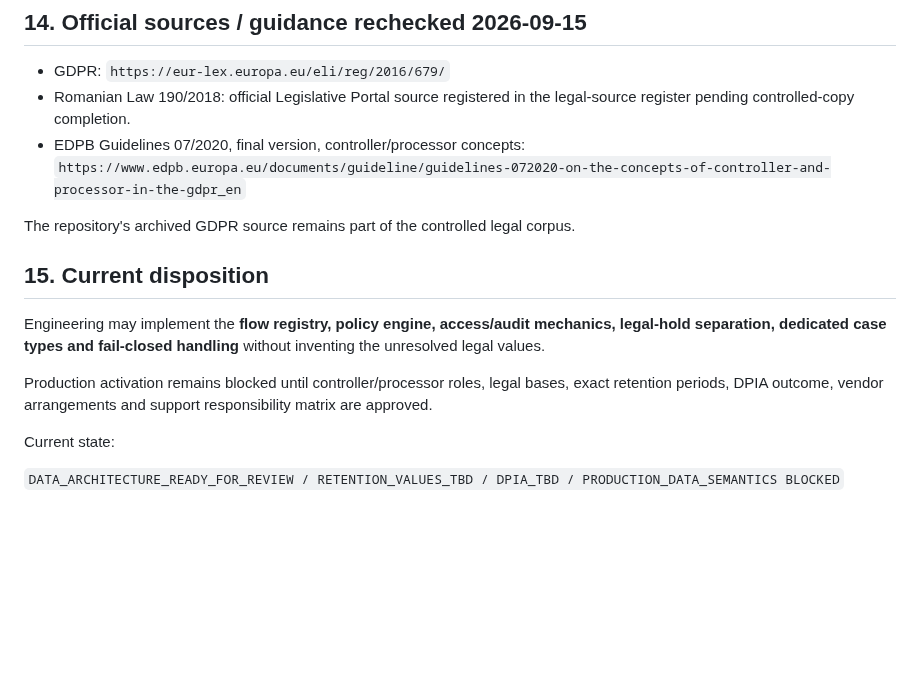
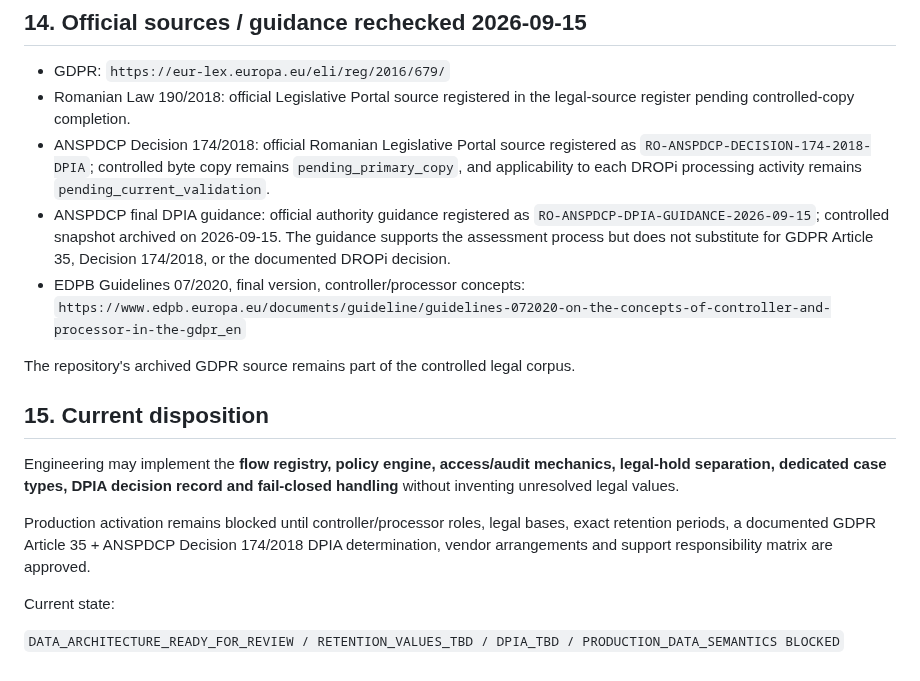
Before and after one commit to caliofmarian-ai/dropi-mobile, a Markdown page: docs/legal/RO_LAUNCH_DATA_FLOW_RETENTION_SUPPORT_CONTRACT_2026-09-15.md, the part around one of its changes. GitHub-like rendering; blank space fills up the shorter version.

```diff
--- a/docs/legal/RO_LAUNCH_DATA_FLOW_RETENTION_SUPPORT_CONTRACT_2026-09-15.md
+++ b/docs/legal/RO_LAUNCH_DATA_FLOW_RETENTION_SUPPORT_CONTRACT_2026-09-15.md
@@ -324,15 +351,17 @@ Provider marketing pages are not a substitute for the signed/current data-proces
 
 - GDPR: `https://eur-lex.europa.eu/eli/reg/2016/679/`
 - Romanian Law 190/2018: official Legislative Portal source registered in the legal-source register pending controlled-copy completion.
+- ANSPDCP Decision 174/2018: official Romanian Legislative Portal source registered as `RO-ANSPDCP-DECISION-174-2018-DPIA`; controlled byte copy remains `pending_primary_copy`, and applicability to each DROPi processing activity remains `pending_current_validation`.
+- ANSPDCP final DPIA guidance: official authority guidance registered as `RO-ANSPDCP-DPIA-GUIDANCE-2026-09-15`; controlled snapshot archived on 2026-09-15. The guidance supports the assessment process but does not substitute for GDPR Article 35, Decision 174/2018, or the documented DROPi decision.
 - EDPB Guidelines 07/2020, final version, controller/processor concepts: `https://www.edpb.europa.eu/documents/guideline/guidelines-072020-on-the-concepts-of-controller-and-processor-in-the-gdpr_en`
 
 The repository's archived GDPR source remains part of the controlled legal corpus.
 
 ## 15. Current disposition
 
-Engineering may implement the **flow registry, policy engine, access/audit mechanics, legal-hold separation, dedicated case types and fail-closed handling** without inventing the unresolved legal values.
+Engineering may implement the **flow registry, policy engine, access/audit mechanics, legal-hold separation, dedicated case types, DPIA decision record and fail-closed handling** without inventing unresolved legal values.
 
-Production activation remains blocked until controller/processor roles, legal bases, exact retention periods, DPIA outcome, vendor arrangements and support responsibility matrix are approved.
+Production activation remains blocked until controller/processor roles, legal bases, exact retention periods, a documented GDPR Article 35 + ANSPDCP Decision 174/2018 DPIA determination, vendor arrangements and support responsibility matrix are approved.
 
 Current state:
 
```
Also changed, not shown: other parts of docs/legal/RO_LAUNCH_DATA_FLOW_RETENTION_SUPPORT_CONTRACT_2026-09-15.md (+30 -3 lines).
